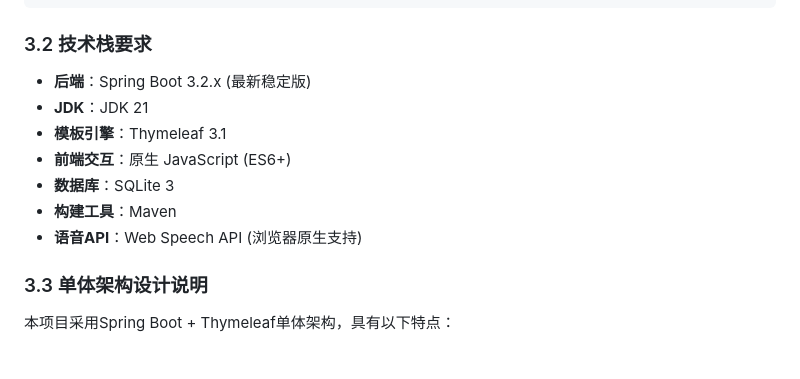
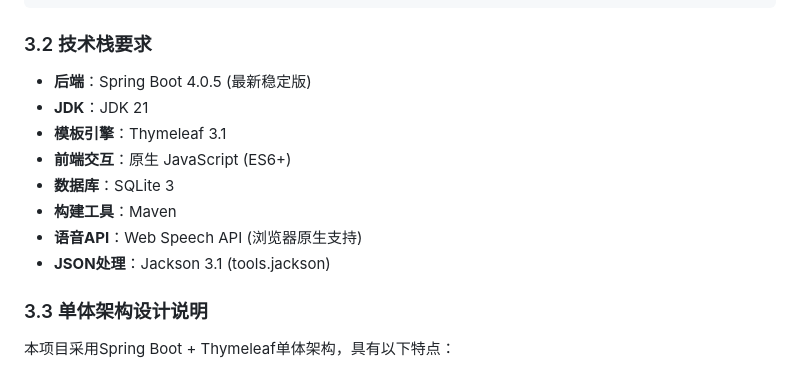
Before and after one commit to yhjhappy234/dictation, a Markdown page: prd.md, the part around one of its changes. Drawn GitHub-style.

````diff
--- a/prd.md
+++ b/prd.md
@@ -195,13 +195,14 @@ CREATE TABLE suggestion (
 ```
 
 ### 3.2 技术栈要求
-- **后端**：Spring Boot 3.2.x (最新稳定版)
+- **后端**：Spring Boot 4.0.5 (最新稳定版)
 - **JDK**：JDK 21
 - **模板引擎**：Thymeleaf 3.1
 - **前端交互**：原生 JavaScript (ES6+)
 - **数据库**：SQLite 3
 - **构建工具**：Maven
 - **语音API**：Web Speech API (浏览器原生支持)
+- **JSON处理**：Jackson 3.1 (tools.jackson)
 
 ### 3.3 单体架构设计说明
 
````
Also changed, not shown: other parts of prd.md (+2 -2 lines), readme.md (+11 -2 lines).
